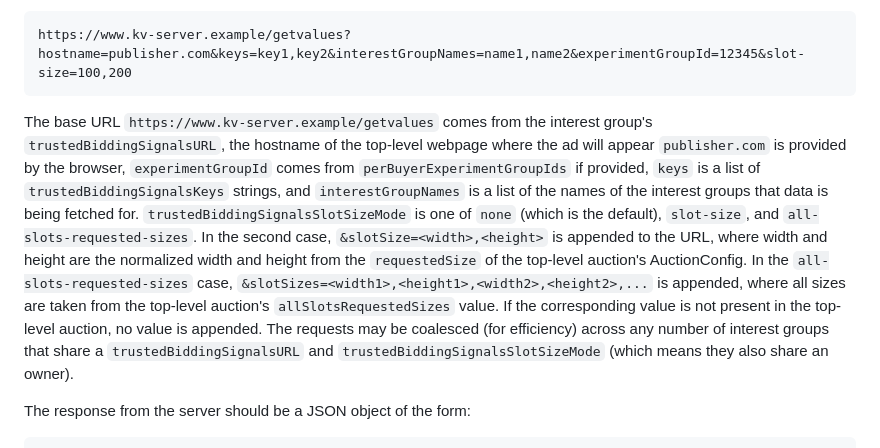
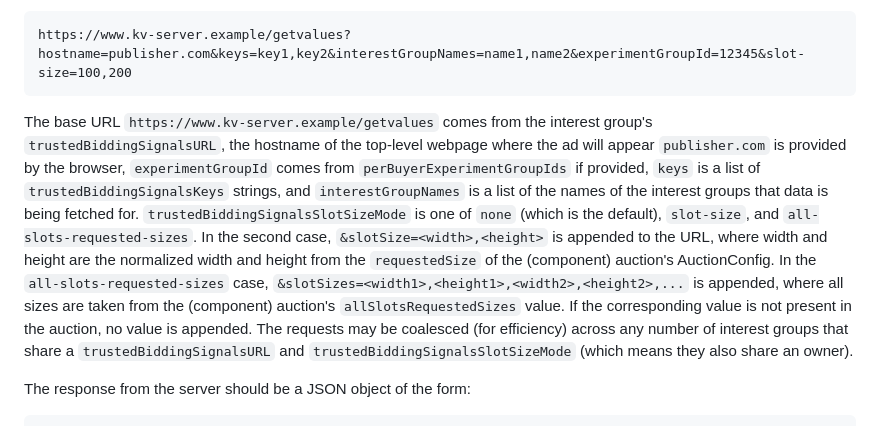
Before and after one commit to WICG/turtledove, a Markdown page: FLEDGE.md, the part around the change. GitHub-like rendering.

Commit message:
Update FLEDGE.md
Switch to component auction.

```diff
--- a/FLEDGE.md
+++ b/FLEDGE.md
@@ -597,7 +597,7 @@ Buyers may want to make on-device decisions that take into account real-time dat
 
     https://www.kv-server.example/getvalues?hostname=publisher.com&keys=key1,key2&interestGroupNames=name1,name2&experimentGroupId=12345&slot-size=100,200
 
-The base URL `https://www.kv-server.example/getvalues` comes from the interest group's `trustedBiddingSignalsURL`, the hostname of the top-level webpage where the ad will appear `publisher.com` is provided by the browser, `experimentGroupId` comes from `perBuyerExperimentGroupIds` if provided, `keys` is a list of `trustedBiddingSignalsKeys` strings, and `interestGroupNames` is a list of the names of the interest groups that data is being fetched for.  `trustedBiddingSignalsSlotSizeMode` is one of `none` (which is the default), `slot-size`, and `all-slots-requested-sizes`.  In the second case, `&slotSize=<width>,<height>` is appended to the URL, where width and height are the normalized width and height from the `requestedSize` of the top-level auction's AuctionConfig.  In the `all-slots-requested-sizes` case, `&slotSizes=<width1>,<height1>,<width2>,<height2>,...` is appended, where all sizes are taken from the top-level auction's `allSlotsRequestedSizes` value.  If the corresponding value is not present in the top-level auction, no value is appended.  The requests may be coalesced (for efficiency) across any number of interest groups that share a `trustedBiddingSignalsURL` and `trustedBiddingSignalsSlotSizeMode` (which means they also share an owner).
+The base URL `https://www.kv-server.example/getvalues` comes from the interest group's `trustedBiddingSignalsURL`, the hostname of the top-level webpage where the ad will appear `publisher.com` is provided by the browser, `experimentGroupId` comes from `perBuyerExperimentGroupIds` if provided, `keys` is a list of `trustedBiddingSignalsKeys` strings, and `interestGroupNames` is a list of the names of the interest groups that data is being fetched for.  `trustedBiddingSignalsSlotSizeMode` is one of `none` (which is the default), `slot-size`, and `all-slots-requested-sizes`.  In the second case, `&slotSize=<width>,<height>` is appended to the URL, where width and height are the normalized width and height from the `requestedSize` of the (component) auction's AuctionConfig.  In the `all-slots-requested-sizes` case, `&slotSizes=<width1>,<height1>,<width2>,<height2>,...` is appended, where all sizes are taken from the (component) auction's `allSlotsRequestedSizes` value.  If the corresponding value is not present in the auction, no value is appended.  The requests may be coalesced (for efficiency) across any number of interest groups that share a `trustedBiddingSignalsURL` and `trustedBiddingSignalsSlotSizeMode` (which means they also share an owner).
 
 The response from the server should be a JSON object of the form:
 
```
